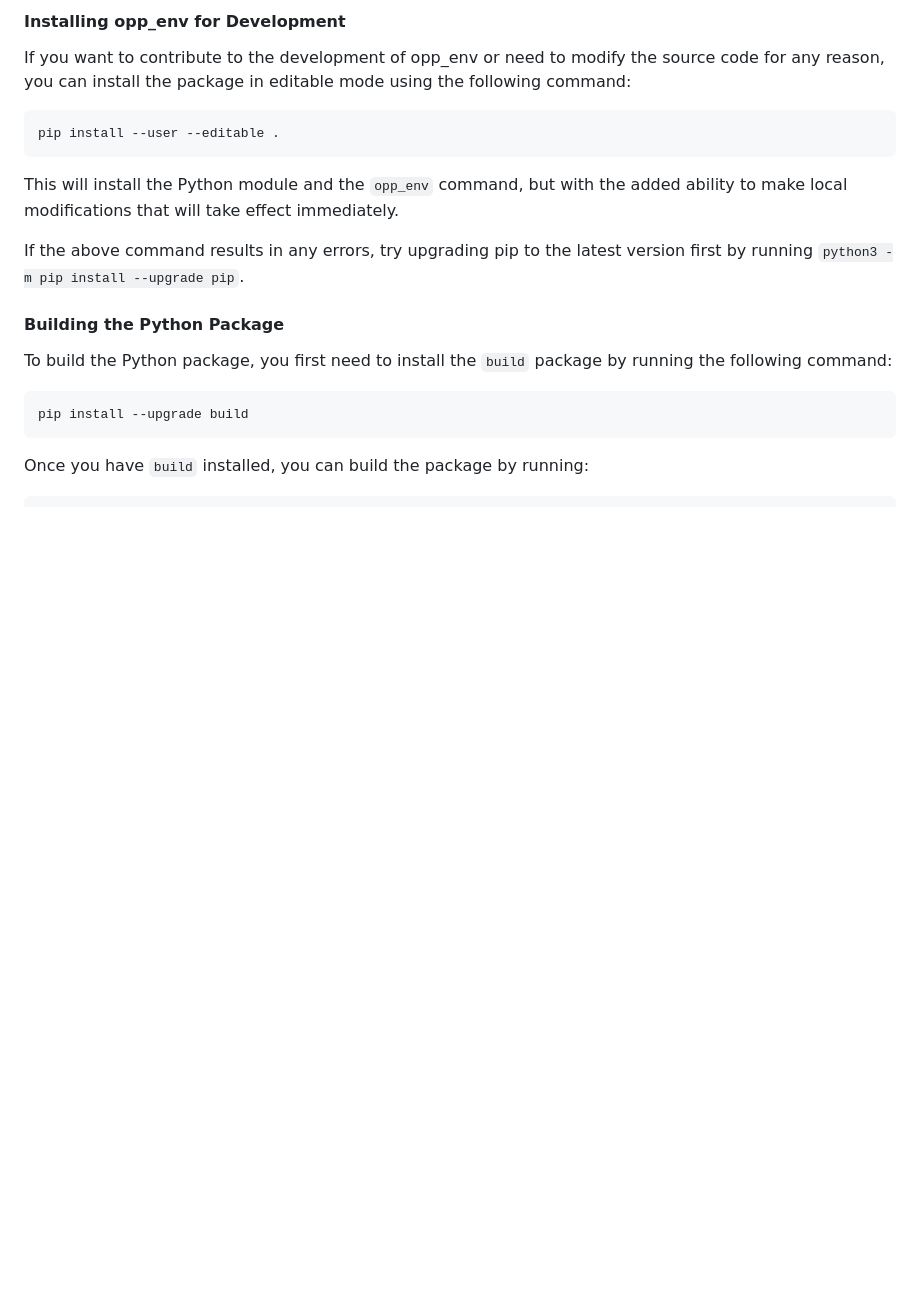
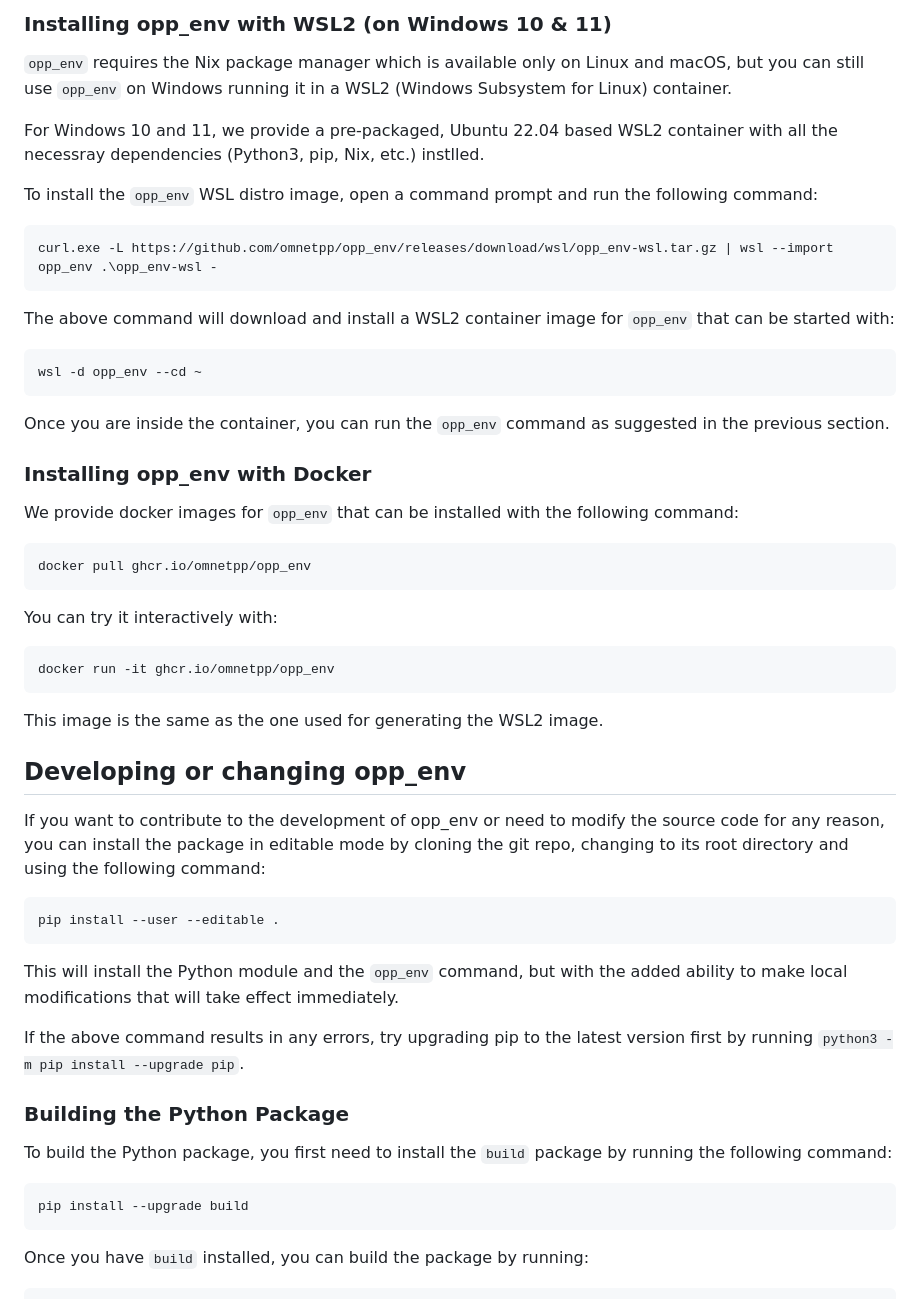
Before and after one commit to omnetpp/opp_env, a Markdown page: README.md, the part around the change printed below. Drawn GitHub-style; blank space fills up the shorter version.

````diff
--- a/README.md
+++ b/README.md
@@ -104,8 +106,51 @@ running `python -m opp_env`, which also runs the `opp_env` Python module.
 
-#### Installing opp_env for Development
+### Installing opp_env with WSL2 (on Windows 10 & 11)
+
+`opp_env` requires the Nix package manager which is available only on Linux and macOS,
+but you can still use `opp_env` on Windows running it in a WSL2 (Windows Subsystem
+for Linux) container.
+
+For Windows 10 and 11, we provide a pre-packaged, Ubuntu 22.04 based WSL2
+container with all the necessray dependencies (Python3, pip, Nix, etc.) instlled.
+
+To install the `opp_env` WSL distro image, open a command prompt and run the
+following command:
+
+```
+curl.exe -L https://github.com/omnetpp/opp_env/releases/download/wsl/opp_env-wsl.tar.gz | wsl --import opp_env .\opp_env-wsl -
+```
+
+The above command will download and install a WSL2 container image for `opp_env`
+that can be started with:
+
+```
+wsl -d opp_env --cd ~
+```
+
+Once you are inside the container, you can run the `opp_env` command as
+suggested in the previous section.
+
+### Installing opp_env with Docker
+
+We provide docker images for `opp_env` that can be installed with the following
+command:
+
+```
+docker pull ghcr.io/omnetpp/opp_env
+```
+
+You can try it interactively with:
+```
+docker run -it ghcr.io/omnetpp/opp_env
+```
+
+This image is the same as the one used for generating the WSL2 image.
+
+## Developing or changing opp_env
 
 If you want to contribute to the development of opp_env or need to modify the
-source code for any reason, you can install the package in editable mode using
+source code for any reason, you can install the package in editable mode by
+cloning the git repo, changing to its root directory and using
 the following command:
 
 ```
@@ -118,7 +163,7 @@ added ability to make local modifications that will take effect immediately.
 If the above command results in any errors, try upgrading pip to the latest
 version first by running `python3 -m pip install --upgrade pip`.
 
-#### Building the Python Package
+### Building the Python Package
 
 To build the Python package, you first need to install the `build` package by
 running the following command:
````
Also changed, not shown: other parts of README.md (+55 -53 lines).
